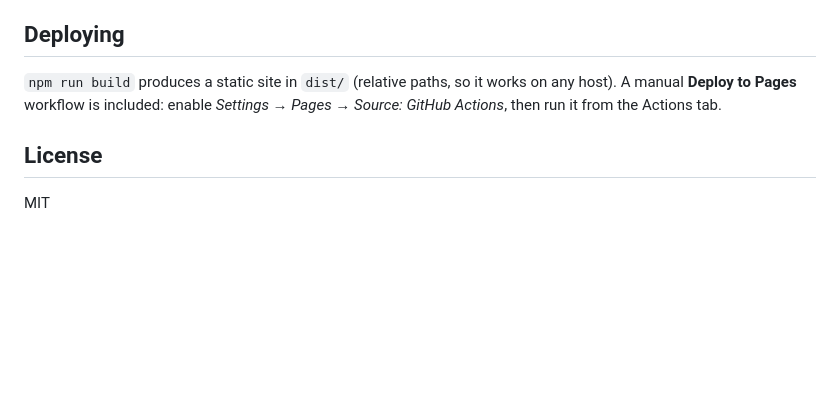
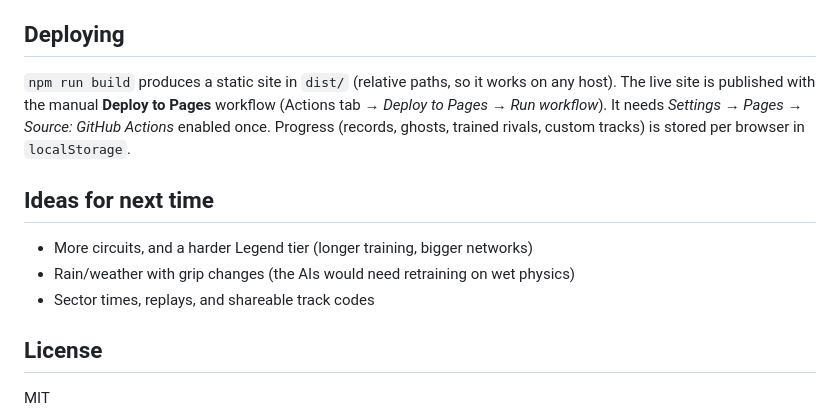
Before and after one commit to Chloudde/neuro-rivals, a Markdown page: README.md, the part around the change. Rendered like a GitHub page; blank space fills up the shorter version.

Commit message:
Docs: deploy notes and next-step ideas
Co-Authored-By: Claude Sonnet 5.5 <noreply@anthropic.com>

```diff
--- a/README.md
+++ b/README.md
@@ -133,8 +133,15 @@ same code run the browser game, the in-browser Lab and the Node training scripts
 ## Deploying
 
 `npm run build` produces a static site in `dist/` (relative paths, so it works on any host).
-A manual **Deploy to Pages** workflow is included: enable _Settings → Pages → Source: GitHub Actions_,
-then run it from the Actions tab.
+The live site is published with the manual **Deploy to Pages** workflow (Actions tab → _Deploy to
+Pages_ → _Run workflow_). It needs _Settings → Pages → Source: GitHub Actions_ enabled once.
+Progress (records, ghosts, trained rivals, custom tracks) is stored per browser in `localStorage`.
+
+## Ideas for next time
+
+- More circuits, and a harder Legend tier (longer training, bigger networks)
+- Rain/weather with grip changes (the AIs would need retraining on wet physics)
+- Sector times, replays, and shareable track codes
 
 ## License
 
```
